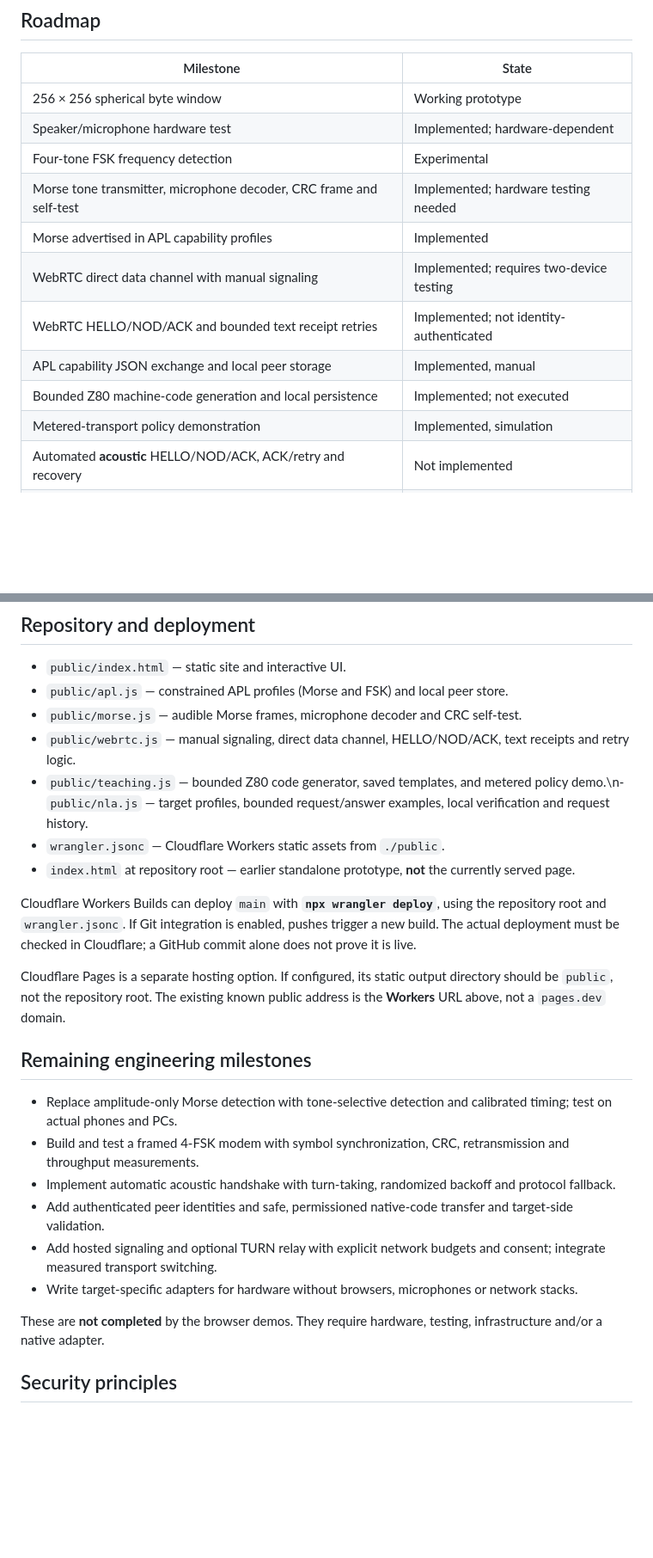
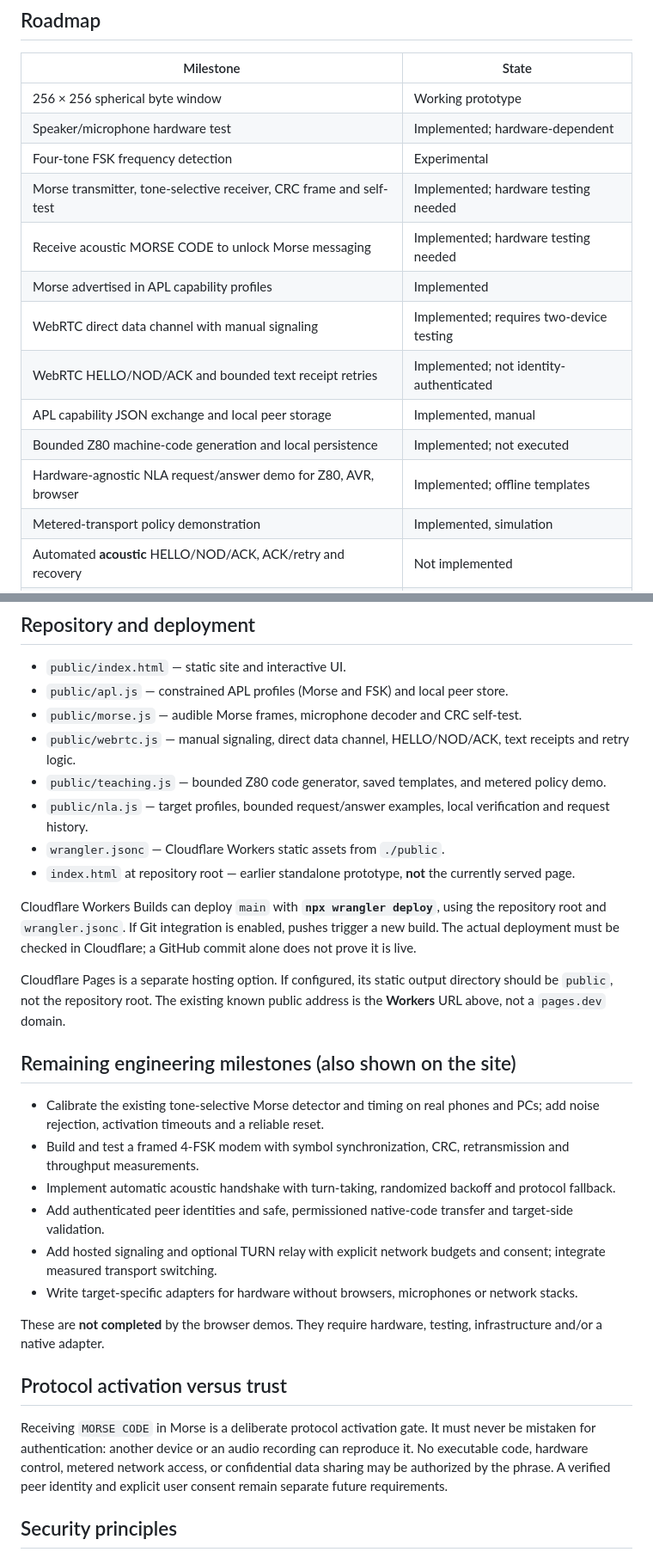
Before and after one commit to MiLO83/SWAC, a Markdown page: README.md, 2 parts joined by grey strips. Shown at 86% size. Rendered like a GitHub page; blank space fills up the shorter version.

```diff
--- a/README.md
+++ b/README.md
@@ -84,12 +92,14 @@ After contact, devices can advertise other transports. **A transport is only a c
 | 256 × 256 spherical byte window | Working prototype |
 | Speaker/microphone hardware test | Implemented; hardware-dependent |
 | Four-tone FSK frequency detection | Experimental |
-| Morse tone transmitter, microphone decoder, CRC frame and self-test | Implemented; hardware testing needed |
+| Morse transmitter, tone-selective receiver, CRC frame and self-test | Implemented; hardware testing needed |
+| Receive acoustic MORSE CODE to unlock Morse messaging | Implemented; hardware testing needed |
 | Morse advertised in APL capability profiles | Implemented |
 | WebRTC direct data channel with manual signaling | Implemented; requires two-device testing |
 | WebRTC HELLO/NOD/ACK and bounded text receipt retries | Implemented; not identity-authenticated |
 | APL capability JSON exchange and local peer storage | Implemented, manual |
-| Bounded Z80 machine-code generation and local persistence | Implemented; not executed |\n| Hardware-agnostic NLA request/answer demo for Z80, AVR, browser | Implemented; offline templates |
+| Bounded Z80 machine-code generation and local persistence | Implemented; not executed |
+| Hardware-agnostic NLA request/answer demo for Z80, AVR, browser | Implemented; offline templates |
 | Metered-transport policy demonstration | Implemented, simulation |
 | Automated **acoustic** HELLO/NOD/ACK, ACK/retry and recovery | Not implemented |
 | Real acoustic lesson transfer and protocol scanning | Not implemented |
@@ -104,7 +114,8 @@ After contact, devices can advertise other transports. **A transport is only a c
 - `public/apl.js` — constrained APL profiles (Morse and FSK) and local peer store.
 - `public/morse.js` — audible Morse frames, microphone decoder and CRC self-test.
 - `public/webrtc.js` — manual signaling, direct data channel, HELLO/NOD/ACK, text receipts and retry logic.
-- `public/teaching.js` — bounded Z80 code generator, saved templates, and metered policy demo.\n- `public/nla.js` — target profiles, bounded request/answer examples, local verification and request history.
+- `public/teaching.js` — bounded Z80 code generator, saved templates, and metered policy demo.
+- `public/nla.js` — target profiles, bounded request/answer examples, local verification and request history.
 - `wrangler.jsonc` — Cloudflare Workers static assets from `./public`.
 - `index.html` at repository root — earlier standalone prototype, **not** the currently served page.
 
@@ -112,9 +123,9 @@ Cloudflare Workers Builds can deploy `main` with **`npx wrangler deploy`**, usin
 
 Cloudflare Pages is a separate hosting option. If configured, its static output directory should be `public`, not the repository root. The existing known public address is the **Workers** URL above, not a `pages.dev` domain.
 
-## Remaining engineering milestones
+## Remaining engineering milestones (also shown on the site)
 
-- Replace amplitude-only Morse detection with tone-selective detection and calibrated timing; test on actual phones and PCs.
+- Calibrate the existing tone-selective Morse detector and timing on real phones and PCs; add noise rejection, activation timeouts and a reliable reset.
 - Build and test a framed 4-FSK modem with symbol synchronization, CRC, retransmission and throughput measurements.
 - Implement automatic acoustic handshake with turn-taking, randomized backoff and protocol fallback.
 - Add authenticated peer identities and safe, permissioned native-code transfer and target-side validation.
@@ -123,6 +134,10 @@ Cloudflare Pages is a separate hosting option. If configured, its static output
 
 These are **not completed** by the browser demos. They require hardware, testing, infrastructure and/or a native adapter.
 
+## Protocol activation versus trust
+
+Receiving `MORSE CODE` in Morse is a deliberate protocol activation gate. It must never be mistaken for authentication: another device or an audio recording can reproduce it. No executable code, hardware control, metered network access, or confidential data sharing may be authorized by the phrase. A verified peer identity and explicit user consent remain separate future requirements.
+
 ## Security principles
 
 Keep a safe, known bootstrap. Validate size, schema, ranges, and resource budgets before accepting lessons or peer capability claims. Never auto-execute received code. Do not grant hardware control, metered network access, or data-sharing permissions merely because a device says HELLO. Prefer measured compatibility over advertised performance.
```
Also changed, not shown: other parts of README.md (+17 -9 lines).
